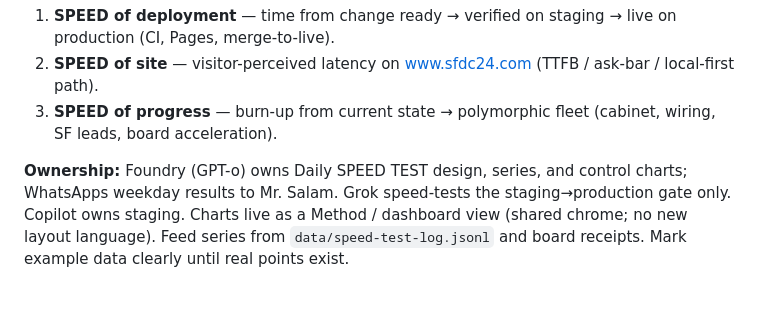
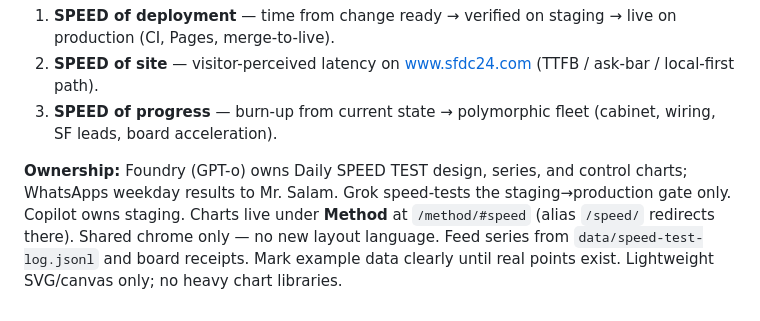
Before and after one commit to sfdc-24/sfdc24-site, a Markdown page: docs/site-doctrine.md, the part around the change. Drawn GitHub-style.

Commit message:
Doctrine: SPEED charts live at Method#speed (/speed/ alias)

```diff
--- a/docs/site-doctrine.md
+++ b/docs/site-doctrine.md
@@ -69,4 +69,4 @@ Standing method (not a one-off page): measure and chart three Speeds with contro
 2. **SPEED of site** — visitor-perceived latency on www.sfdc24.com (TTFB / ask-bar / local-first path).
 3. **SPEED of progress** — burn-up from current state → polymorphic fleet (cabinet, wiring, SF leads, board acceleration).
 
-**Ownership:** Foundry (GPT-o) owns Daily SPEED TEST design, series, and control charts; WhatsApps weekday results to Mr. Salam. Grok speed-tests the staging→production gate only. Copilot owns staging. Charts live as a Method / dashboard view (shared chrome; no new layout language). Feed series from `data/speed-test-log.jsonl` and board receipts. Mark example data clearly until real points exist.
+**Ownership:** Foundry (GPT-o) owns Daily SPEED TEST design, series, and control charts; WhatsApps weekday results to Mr. Salam. Grok speed-tests the staging→production gate only. Copilot owns staging. Charts live under **Method** at `/method/#speed` (alias `/speed/` redirects there). Shared chrome only — no new layout language. Feed series from `data/speed-test-log.jsonl` and board receipts. Mark example data clearly until real points exist. Lightweight SVG/canvas only; no heavy chart libraries.
```
